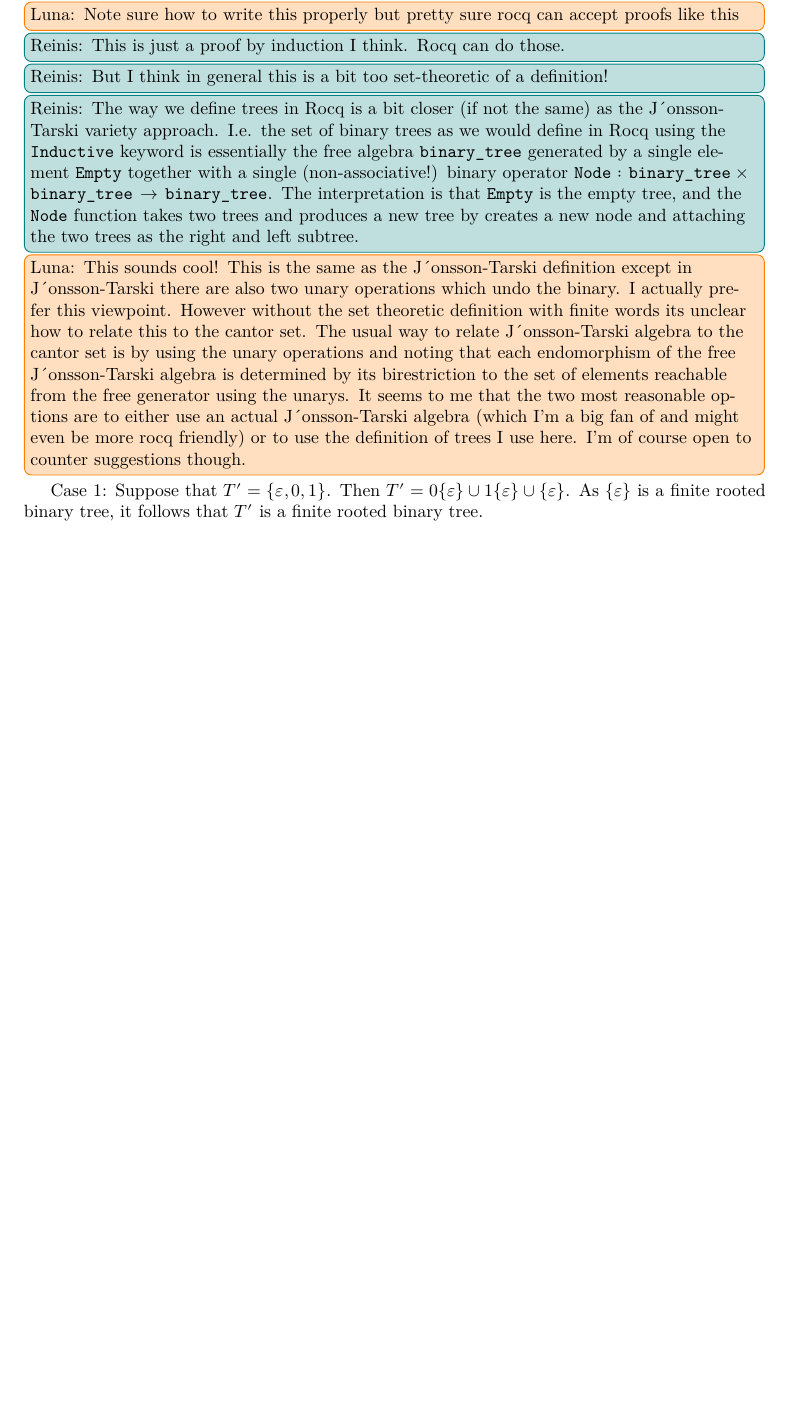
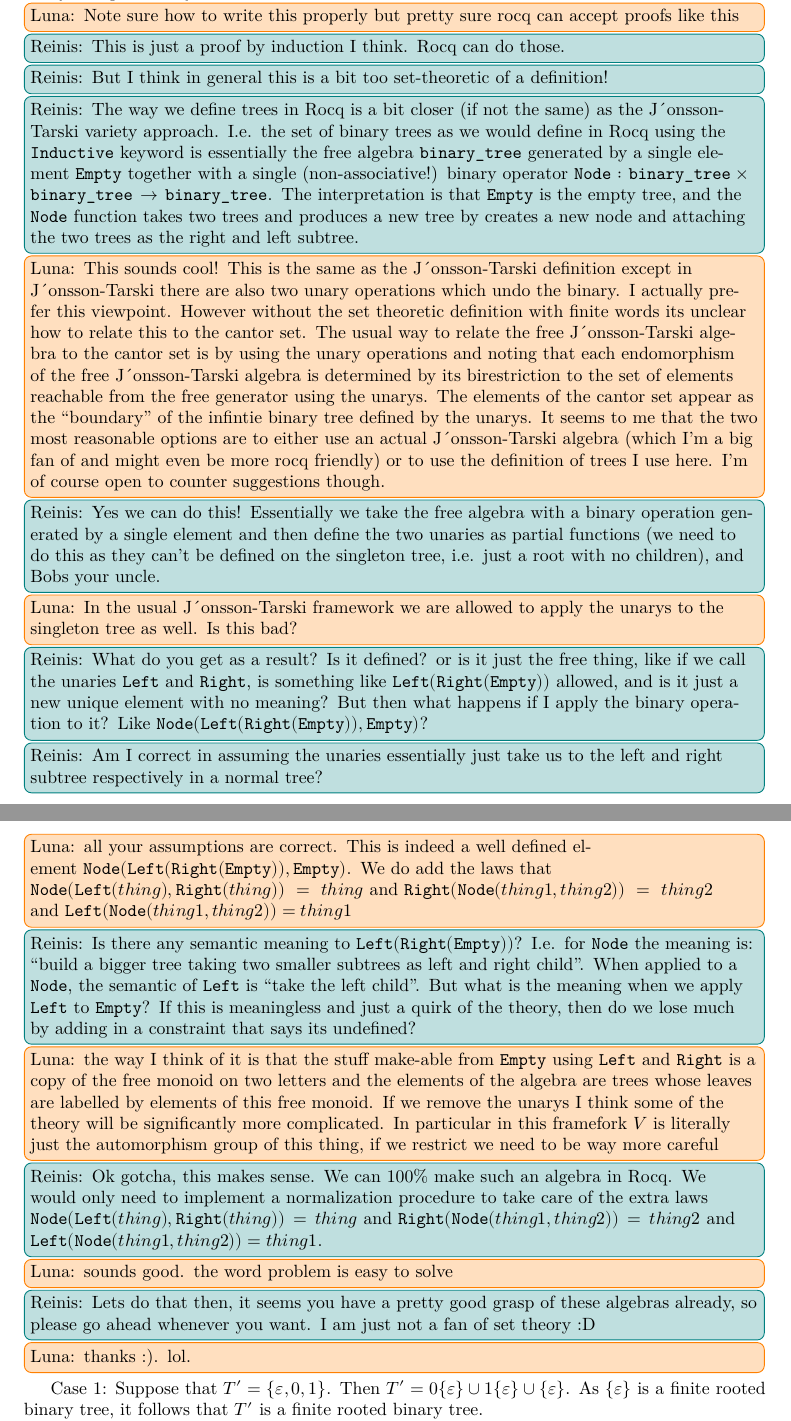
Before and after one commit to reiniscirpons/RocqThompsonsGroups, a LaTeX thesis (blueprint/src/print.tex, which reads blueprint/src/content.tex): part of page 7 of 11 before the commit and two parts of pages 7 and 8 of 12 after it, the two joined at a grey line, cut so that both start at the same text, the shorter picture padded with empty space. Compiled offline with XeLaTeX.

Commit message:
Updates from Overleaf

```diff
--- a/blueprint/src/content.tex
+++ b/blueprint/src/content.tex
@@ -345,9 +349,25 @@ A tree pair is a triple \((T_1,T_2,\phi)\) where \(T_1\) and \(T_2\) are finite
  $\texttt{Node}: \texttt{binary\_tree}\times \texttt{binary\_tree}\rightarrow \texttt{binary\_tree}$.
  The interpretation is that \texttt{Empty} is the empty tree, and the \texttt{Node} function takes two trees and produces a new tree by creates a new node and attaching the two trees as the right and left subtree.
  }
- \luna{This sounds cool! This is the same as the J´onsson-Tarski definition except in J´onsson-Tarski there are also two unary operations which undo the binary. I actually prefer this viewpoint. However without the set theoretic definition with finite words its unclear how to relate this to the cantor set. The usual way to relate J´onsson-Tarski algebra to the cantor set is by using the unary operations and noting that each endomorphism of the free J´onsson-Tarski algebra is determined by its birestriction to the set of elements reachable from the free generator using the unarys.
+ \luna{This sounds cool! This is the same as the J´onsson-Tarski definition except in J´onsson-Tarski there are also two unary operations which undo the binary. I actually prefer this viewpoint. However without the set theoretic definition with finite words its unclear how to relate this to the cantor set. The usual way to relate the free J´onsson-Tarski algebra to the cantor set is by using the unary operations and noting that each endomorphism of the free J´onsson-Tarski algebra is determined by its birestriction to the set of elements reachable from the free generator using the unarys. The elements of the cantor set appear as the ``boundary" of the infintie binary tree defined by the unarys.
  It seems to me that the two most reasonable options are to either use an actual J´onsson-Tarski algebra (which I'm a big fan of and might even be more rocq friendly) or to use the definition of trees I use here. I'm of course open to counter suggestions though.}
+ \reinis{Yes we can do this! Essentially we take the free algebra with a binary operation generated by a single element and then define the two unaries as partial functions (we need to do this as they can't be defined on the singleton tree, i.e. just a root with no children), and Bobs your uncle.}
+ \luna{In the usual J´onsson-Tarski framework we are allowed to apply the unarys to the singleton tree as well. Is this bad?}
+ \reinis{What do you get as a result? Is it defined? or is it just the free thing, like if we call the unaries \texttt{Left} and \texttt{Right},
+ is something like $\texttt{Left}(\texttt{Right}(\texttt{Empty}))$ allowed,
+ and is it just a new unique element with no meaning? But then what happens if I apply the binary operation to it? Like
+$\texttt{Node}(\texttt{Left}(\texttt{Right}(\texttt{Empty})), \texttt{Empty})$?}
+ \reinis{Am I correct in assuming the unaries essentially just take us to the left and right subtree respectively in a normal tree?}
+ \luna{all your assumptions are correct. This is indeed a well defined element $\texttt{Node}(\texttt{Left}(\texttt{Right}(\texttt{Empty})), \texttt{Empty})$. We do add the laws that $\texttt{Node}(\texttt{Left}(thing), \texttt{Right}(thing)) = thing$ and $\texttt{Right}(\texttt{Node}(thing1, thing2))=thing2$ and $\texttt{Left}(\texttt{Node}(thing1, thing2))=thing1$}
+\reinis{Is there any semantic meaning to $\texttt{Left}(\texttt{Right}(\texttt{Empty}))$? I.e. for $\texttt{Node}$ the meaning is: ``build a bigger tree taking two smaller subtrees as left and right child''.
+When applied to a $\texttt{Node}$, the semantic of $\texttt{Left}$ is ``take the left child''. But what is the meaning when we apply $\texttt{Left}$ to $\texttt{Empty}$? If this is meaningless and just a quirk of the theory, then
+do we lose much by adding in a constraint that says its undefined?}
+\luna{the way I think of it is that the stuff make-able from \(\texttt{Empty}\) using \(\texttt{Left}\) and \(\texttt{Right}\) is a copy of the free monoid on two letters and the elements of the algebra are trees whose leaves are labelled by elements of this free monoid. If we remove the unarys I think some of the theory will be significantly more complicated. In particular in this framefork $V$ is literally just the automorphism group of this thing, if we restrict we need to be way more careful}
+\reinis{Ok gotcha, this makes sense. We can 100\% make such an algebra in Rocq. We would only need to implement a normalization procedure to take care of the extra laws $\texttt{Node}(\texttt{Left}(thing), \texttt{Right}(thing)) = thing$ and $\texttt{Right}(\texttt{Node}(thing1, thing2))=thing2$ and $\texttt{Left}(\texttt{Node}(thing1, thing2))=thing1$.}
+\luna{sounds good. the word problem is easy to solve}
+\reinis{Lets do that then, it seems you have a pretty good grasp of these algebras already, so please go ahead whenever you want. I am just not a fan of set theory :D}
 
+\luna{thanks :). lol. }
 
  Case 1: Suppose that \(T'=\{\varepsilon,0,1\}\).
  Then \(T'=0\{\varepsilon\} \cup 1\{\varepsilon\} \cup \{\varepsilon\}\). As \(\{\varepsilon\}\) is a finite rooted binary tree, it follows that \(T'\) is a finite rooted binary tree.
```
Also changed, not shown: blueprint/src/content.tex (39 more changed lines).
